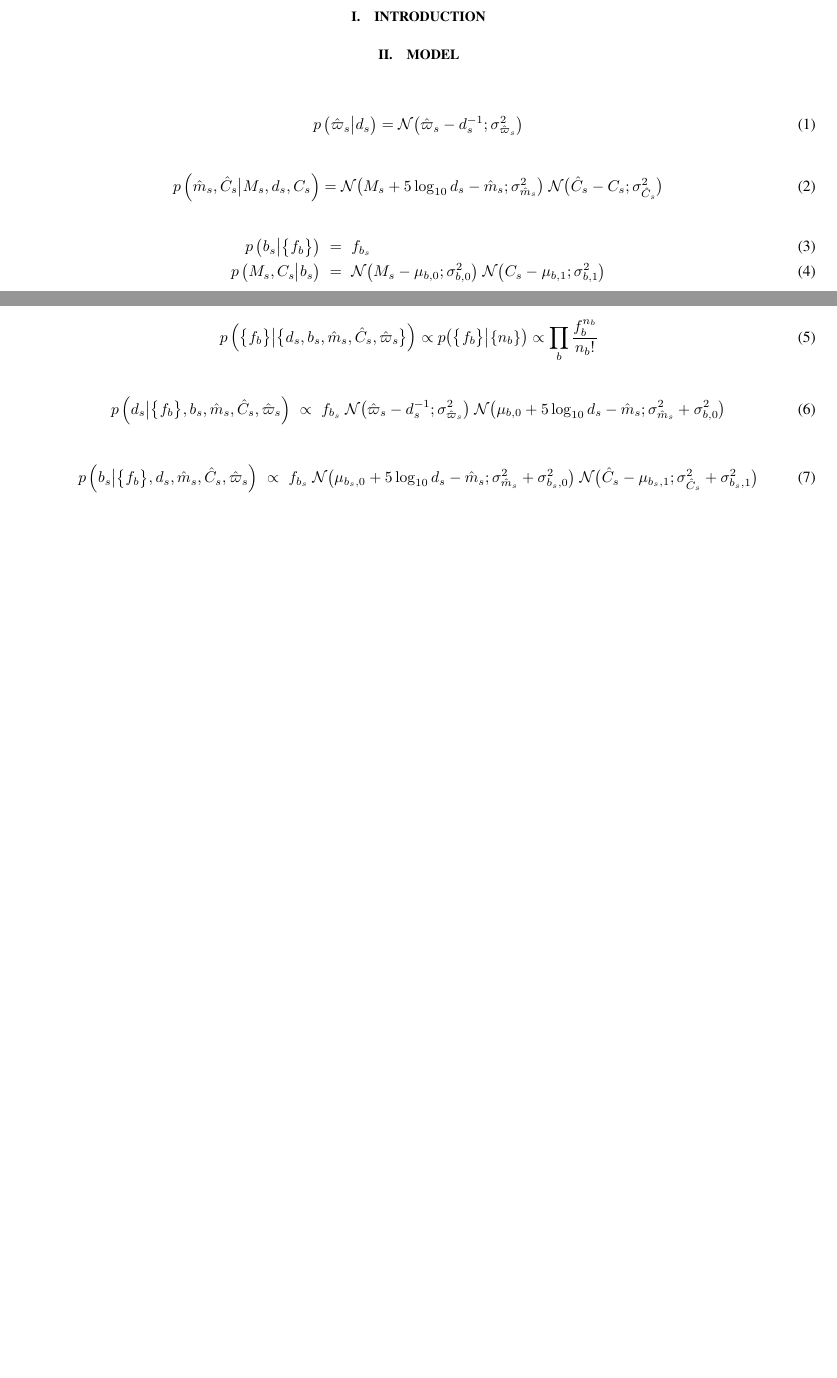
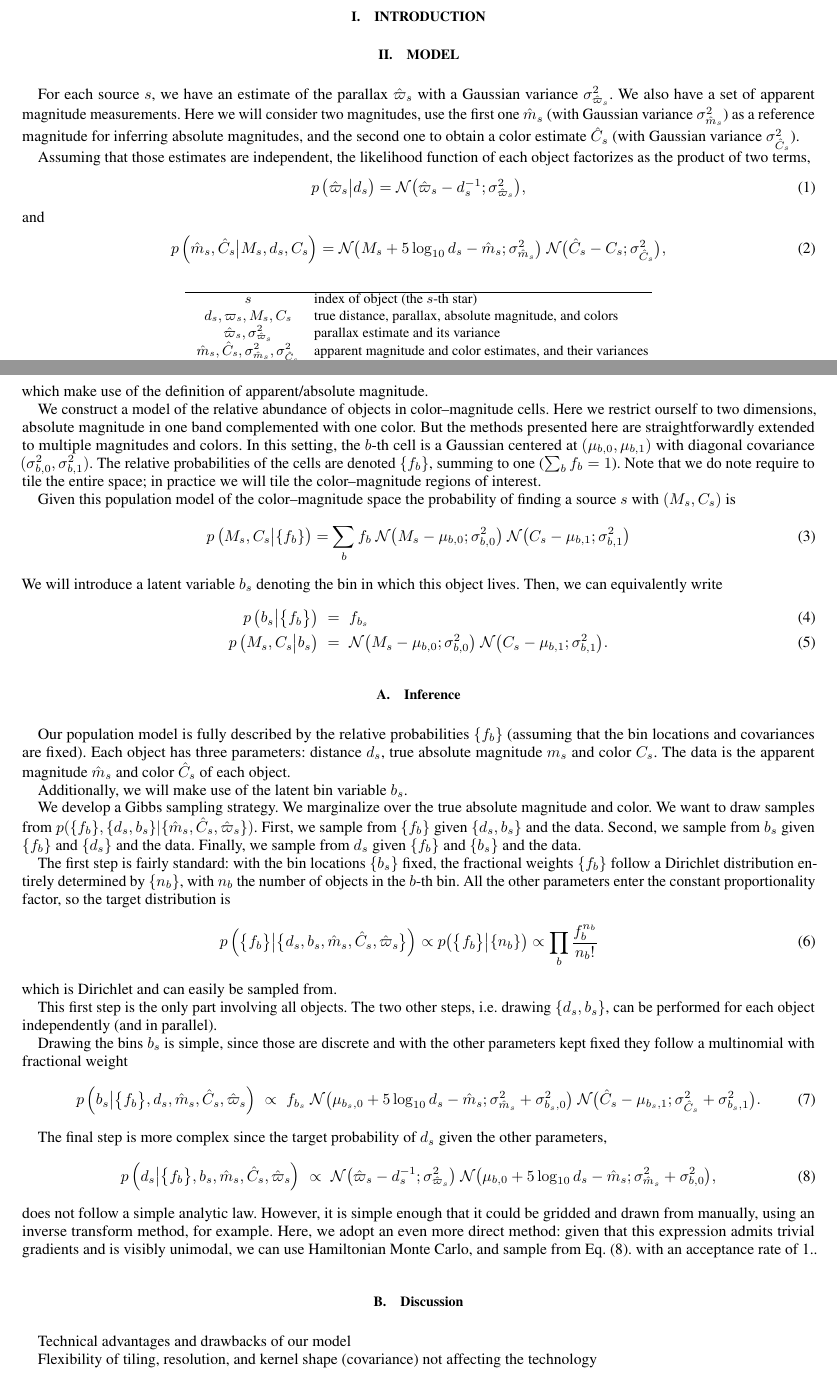
Before and after one commit to errai34/Starlight, a LaTeX paper (paper/shrinkingparallaxes.tex): two parts of pages 1 and 2 of 3 before the commit and two parts of pages 1 and 2 of 4 after it, joined at a grey line, cut so that both start at the same text, the shorter picture padded with empty space. Compiled offline with pdfLaTeX.

Commit message:
Added bulk of model section

```diff
--- a/paper/shrinkingparallaxes.tex
+++ b/paper/shrinkingparallaxes.tex
@@ -98,3 +97,8 @@ We make our improved distance estimates publicly available.
 \centering
 \begin{tabular}{cl}
 \hline
+$s$	&	index of object (the $s$-th star)\\
+$d_s, \varpi_s, M_s, C_s$	&	true distance, parallax, absolute magnitude, and colors	\\
+$\hat{\varpi}_s, \sigma_{\hat{\varpi}_s}^2$ 	&	parallax estimate and its variance\\
+$\hat{m}_s, \hat{C}_s, \sigma^2_{\hat{m}_s}, \sigma^2_{\hat{C}_s}$ 	&	apparent magnitude and color estimates, and their variances\\
+$b_s$	&	index of the color--magnitude bin of the $s$ object\\
@@ -116,35 +117,85 @@ $\{ d_s, b_s, \hat{m}_s, \hat{C}_s, \hat{\varpi}_s \}$	 	&	\\
 \label{tab:notation}
 \end{table}
 
+For each source $s$, we have an estimate of the parallax $\hat{\varpi}_s$ with a Gaussian variance $\sigma_{\hat{\varpi}_s}^2$.
+We also have a set of apparent magnitude measurements.
+Here we will consider two magnitudes, use the first one $\hat{m}_s$ (with Gaussian variance $\sigma_{\hat{m}_s}^2$) as a reference magnitude for inferring absolute magnitudes, and the second one to obtain a color estimate $\hat{C}_s$ (with Gaussian variance $\sigma_{\hat{C}_s}^2$).
+
+Assuming that those estimates are independent, the likelihood function of each object factorizes as the product of two terms,
+\equ{
+	p\left(\hat{\varpi}_s \bigr\rvert d_s\right) = \mathcal{N}\bigl(\hat{\varpi}_s - d_s^{-1};\sigma_{\hat{\varpi}_s}^2 \bigr),
+}
+and
+\equ{
+	p\left(\hat{m}_s, \hat{C}_s \bigr\rvert M_s, d_s, C_s\right)  =  \mathcal{N}\bigl( M_s + 5\log_{10}d_s  -\hat{m}_s ;\sigma_{\hat{m}_s}^2 \bigr) \  \mathcal{N}\bigl(\hat{C}_s - C_s;\sigma_{\hat{C}_s}^2 \bigr),
+}
+which make use of the definition of apparent/absolute magnitude.
+
+We construct a model of the relative abundance of objects in color--magnitude cells.
+Here we restrict ourself to two dimensions, absolute magnitude in one band complemented with one color.
+But the methods presented here are straightforwardly extended to multiple magnitudes and colors.
+In this setting, the $b$-th cell is a Gaussian centered at $(\mu_{b,0}, \mu_{b,1})$  with diagonal covariance $(\sigma_{b,0}^2, \sigma_{b,1}^2)$.
+The relative probabilities of the cells are denoted $\{ f_{b} \}$, summing to one ($\sum_b f_b = 1$).
+Note that we do note require to tile the entire space; in practice we will tile the color--magnitude regions of interest.
+
+Given this population model of the color--magnitude space the probability of finding a source $s$ with $(M_s, C_s)$ is
+\equ{
+	p\left(M_s, C_s  \bigr\rvert \{ f_{b} \} \right) = \sum_b f_b \ \mathcal{N}\bigl(M_s - \mu_{b,0};\sigma_{b,0}^2 \bigr)  \ \mathcal{N}\bigl(C_s - \mu_{b,1};\sigma_{b,1}^2 \bigr)
+}
+We will introduce a latent variable $b_s$ denoting the bin in which this object lives.
+Then, we can equivalently write
+\eqn{
+	p\left(b_s \bigr\rvert \bigl\{ f_b \bigr\}\right) &=& f_{b_s} \\
+	p\left(M_s, C_s \bigr\rvert b_s \right) &=& \mathcal{N}\bigl(M_s - \mu_{b,0};\sigma_{b,0}^2 \bigr)  \ \mathcal{N}\bigl(C_s - \mu_{b,1};\sigma_{b,1}^2 \bigr).
+}
+
+%%%%%%%%%%%%%%%%%%%%%%%%%%%%%%%%%%%%%%
+\subsection{Inference}
+
+Our population model is fully described by the relative probabilities $\{ f_{b} \}$ (assuming that the bin locations and covariances are fixed).
+Each object has three parameters: distance $d_s$, true absolute magnitude $m_s$ and color $C_s$.
+The data is the apparent magnitude $\hat{m}_s$ and color $\hat{C}_s$ of each object.
 
 
-\equ{
-	p\left(\hat{\varpi}_s \bigr\rvert d_s\right) = \mathcal{N}\bigl(\hat{\varpi}_s - d_s^{-1};\sigma_{\hat{\varpi}_s}^2 \bigr)
-}
+Additionally, we will make use of the latent bin variable $b_s$.
 
-\equ{
-	p\left(\hat{m}_s, \hat{C}_s \bigr\rvert M_s, d_s, C_s\right)  =  \mathcal{N}\bigl( M_s + 5\log_{10}d_s  -\hat{m}_s ;\sigma_{\hat{m}_s}^2 \bigr) \  \mathcal{N}\bigl(\hat{C}_s - C_s;\sigma_{\hat{C}_s}^2 \bigr)
-}
+We develop a Gibbs sampling strategy.
+We marginalize over the true absolute magnitude and color.
+We want to draw samples from $p(\{ f_{b} \},\{d_s, b_s\}  \rvert \{\hat{m}_s, \hat{C}_s, \hat{\varpi}_s\})$.
+First, we sample from $\{ f_{b} \}$ given $\{d_s, b_s\}$ and the data.
+Second, we sample from $b_s$ given $\{ f_{b} \}$ and $\{d_s\}$ and the data.
+Finally, we sample from $d_s$ given $\{ f_{b} \}$ and $\{b_s\}$ and the data.
 
-\eqn{
-	p\left(b_s \bigr\rvert \bigl\{ f_b \bigr\}\right) &=& f_{b_s} \\
-	p\left(M_s, C_s \bigr\rvert b_s \right) &=& \mathcal{N}\bigl(M_s - \mu_{b,0};\sigma_{b,0}^2 \bigr)  \ \mathcal{N}\bigl(C_s - \mu_{b,1};\sigma_{b,1}^2 \bigr)
-}
-
-
+The first step is fairly standard: with the bin locations $\{b_s\}$ fixed, the fractional weights $\{ f_{b} \}$ follow a Dirichlet distribution entirely determined by $\{n_b \}$, with $n_b$ the number of objects in the $b$-th bin.
+All the other parameters enter the constant proportionality factor, so the target distribution is
 \eqn{
 	p\left(\bigl\{ f_b \bigr\} \bigr\rvert \bigl\{ d_s, b_s, \hat{m}_s, \hat{C}_s, \hat{\varpi}_s \bigr\} \right) \propto p\bigl( \bigl\{ f_b \bigr\} \bigr\rvert \{n_b \} \bigr) \propto \prod_b \frac{ f_b^{n_b} }{n_b !}
 }
+which is Dirichlet and can easily be sampled from.
+
+This first step is the only part involving all objects. The two other steps, \ie drawing $\{d_s, b_s\}$, can be performed for each object independently (and in parallel).
+
+Drawing the bins $b_s$ is simple, since those are discrete and with the other parameters kept fixed they follow a multinomial with fractional weight
+\eqn{
+	p\left(b_s \bigr\rvert \bigl\{ f_b \bigr\}, d_s, \hat{m}_s, \hat{C}_s, \hat{\varpi}_s\right) &\propto& f_{b_s} \  \mathcal{N}\bigl( \mu_{b_s,0} + 5\log_{10}d_s  -\hat{m}_s ;\sigma_{\hat{m}_s}^2 + \sigma_{b_s,0}^2 \bigr) \  \mathcal{N}\bigl(\hat{C}_s - \mu_{b_s,1};\sigma_{\hat{C}_s}^2 + \sigma_{b_s,1}^2 \bigr).
+}
+
+The final step is more complex since the target probability of $d_s$ given the other parameters,
+\eqn{
+	p\left(d_s \bigr\rvert \bigl\{ f_b \bigr\}, b_s, \hat{m}_s, \hat{C}_s, \hat{\varpi}_s\right) &\propto&  \mathcal{N}\bigl(\hat{\varpi}_s - d_s^{-1};\sigma_{\hat{\varpi}_s}^2 \bigr) \  \mathcal{N}\bigl( \mu_{b,0} + 5\log_{10}d_s  -\hat{m}_s ;\sigma_{\hat{m}_s}^2 + \sigma_{b,0}^2 \bigr) ,\label{eq:distmargposterior}
+}
+does not follow a simple analytic law.
+However, it is simple enough that it could be gridded and drawn from manually, using an inverse transform method, for example.
+Here, we adopt an even more direct method: given that this expression admits trivial gradients and is visibly unimodal, we can use Hamiltonian Monte Carlo, and sample from \equref{eq:distmargposterior}.
+with an acceptance rate of 1..
 
 
-\eqn{
-	p\left(d_s \bigr\rvert \bigl\{ f_b \bigr\}, b_s, \hat{m}_s, \hat{C}_s, \hat{\varpi}_s\right) &\propto& f_{b_s} \ \mathcal{N}\bigl(\hat{\varpi}_s - d_s^{-1};\sigma_{\hat{\varpi}_s}^2 \bigr) \  \mathcal{N}\bigl( \mu_{b,0} + 5\log_{10}d_s  -\hat{m}_s ;\sigma_{\hat{m}_s}^2 + \sigma_{b,0}^2 \bigr)
-}
+%%%%%%%%%%%%%%%%%%%%%%%%%%%%%%%%%%%%%%
+\subsection{Discussion}
 
+Technical advantages and drawbacks of our model
 
-\eqn{
-	p\left(b_s \bigr\rvert \bigl\{ f_b \bigr\}, d_s, \hat{m}_s, \hat{C}_s, \hat{\varpi}_s\right) &\propto& f_{b_s} \  \mathcal{N}\bigl( \mu_{b_s,0} + 5\log_{10}d_s  -\hat{m}_s ;\sigma_{\hat{m}_s}^2 + \sigma_{b_s,0}^2 \bigr) \  \mathcal{N}\bigl(\hat{C}_s - \mu_{b_s,1};\sigma_{\hat{C}_s}^2 + \sigma_{b_s,1}^2 \bigr)
-}
+Flexibility of tiling, resolution, and kernel shape (covariance) not affecting the technology
 
 %%%%%%%%%%%%%%%%%%%%%%%%%%%%%%%%%%%%%%
 \section{Application to TGAS}
```
Also changed, not shown: paper/shrinkingparallaxes.tex (10 more changed lines).
